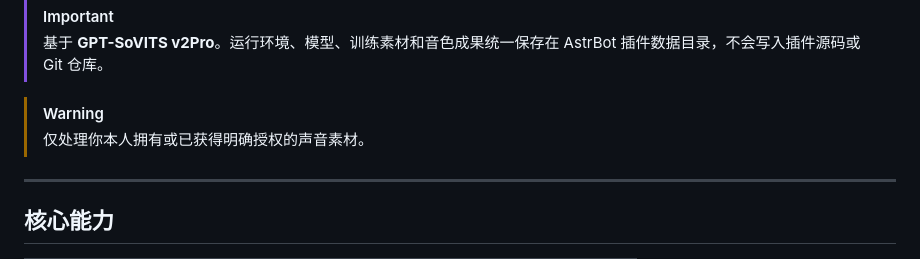
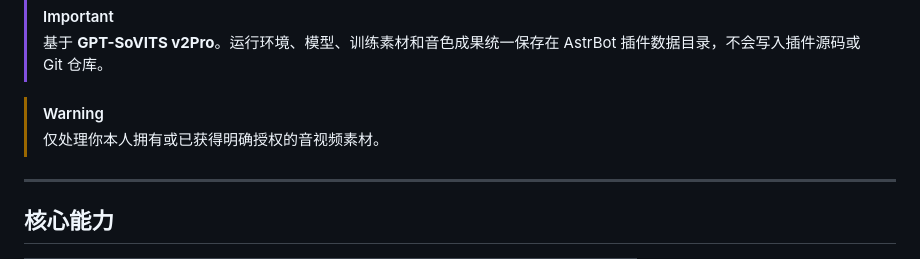
Before and after one commit to TKGEKKOU/astrbot_plugin_voice_clone_flow, a Markdown page: README.md, the part around the change. Rendered like a GitHub page.

```diff
--- a/README.md
+++ b/README.md
@@ -24,7 +24,7 @@ VoiceClone Flow 将音视频素材处理、语音标注、GPT-SoVITS 训练、
 > 基于 **GPT-SoVITS v2Pro**。运行环境、模型、训练素材和音色成果统一保存在 AstrBot 插件数据目录，不会写入插件源码或 Git 仓库。
 
 > [!WARNING]
-> 仅处理你本人拥有或已获得明确授权的声音素材。
+> 仅处理你本人拥有或已获得明确授权的音视频素材。
 
 ---
 
```
